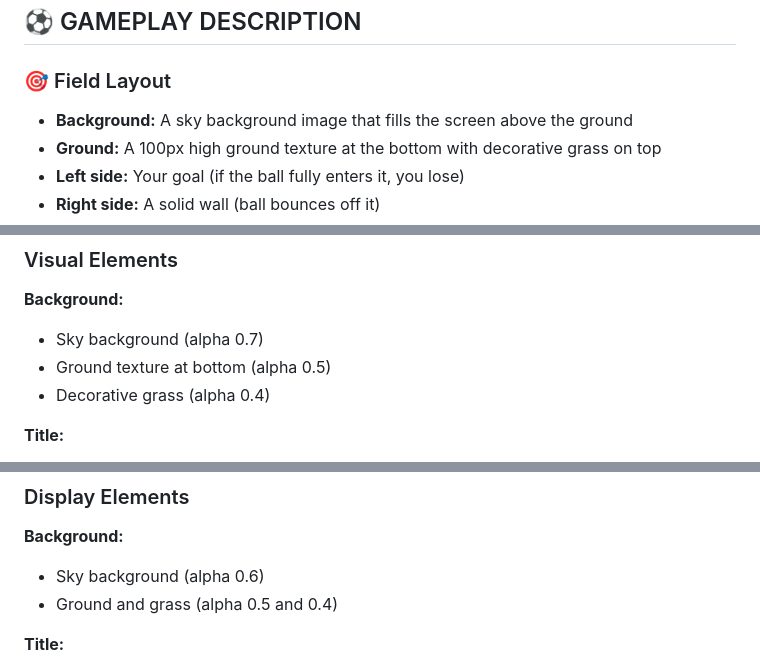
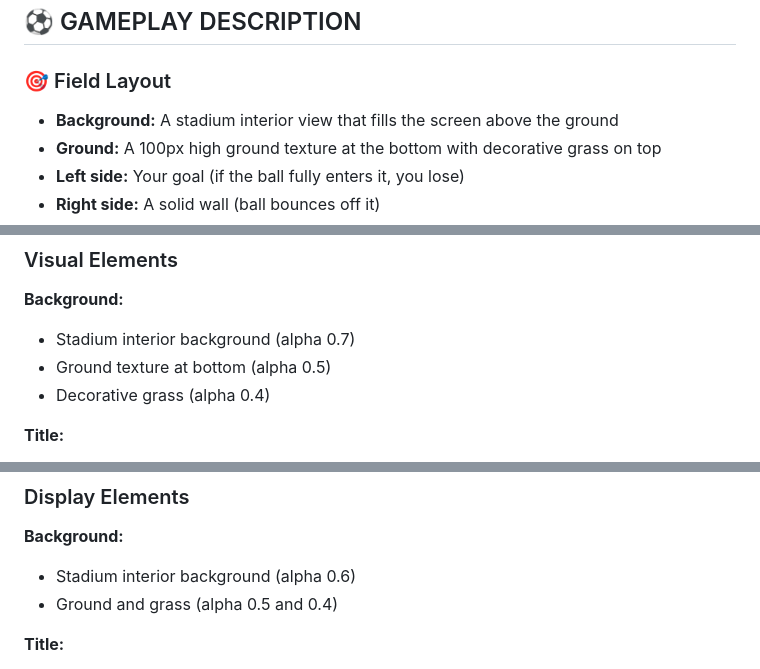
Before and after one commit to yassin-amr55/Goal-Defender, a Markdown page: GAME_DISCRIPTION.md, 3 parts joined by grey strips. GitHub-like rendering.

Commit message:
Update description: background is stadium interior, not sky

```diff
--- a/GAME_DISCRIPTION.md
+++ b/GAME_DISCRIPTION.md
@@ -12,7 +12,7 @@ Your score increases each time you successfully "tap-deflect" the ball, and each
 
 ### 🎯 Field Layout
 
-- **Background:** A sky background image that fills the screen above the ground
+- **Background:** A stadium interior view that fills the screen above the ground
 - **Ground:** A 100px high ground texture at the bottom with decorative grass on top
 - **Left side:** Your goal (if the ball fully enters it, you lose)
 - **Right side:** A solid wall (ball bounces off it)
@@ -166,7 +166,7 @@ All data stored in localStorage:
 ### Visual Elements
 
 **Background:**
-- Sky background (alpha 0.7)
+- Stadium interior background (alpha 0.7)
 - Ground texture at bottom (alpha 0.5)
 - Decorative grass (alpha 0.4)
 
@@ -253,7 +253,7 @@ All data stored in localStorage:
 ### Display Elements
 
 **Background:**
-- Sky background (alpha 0.6)
+- Stadium interior background (alpha 0.6)
 - Ground and grass (alpha 0.5 and 0.4)
 
 **Title:**
```
Also changed, not shown: other parts of GAME_DISCRIPTION.md (+1 -1 lines).
